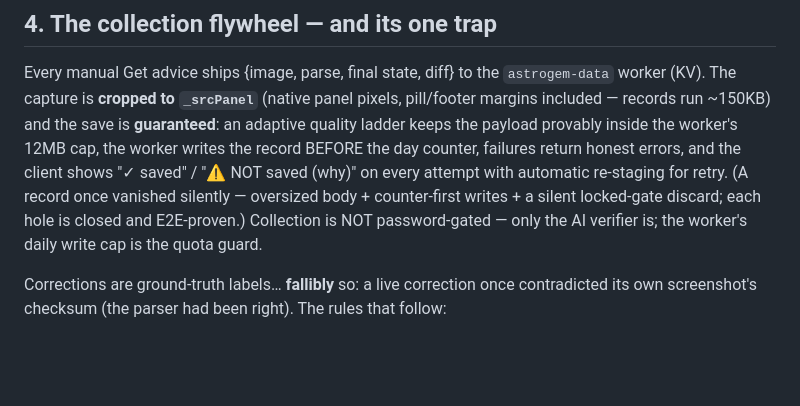
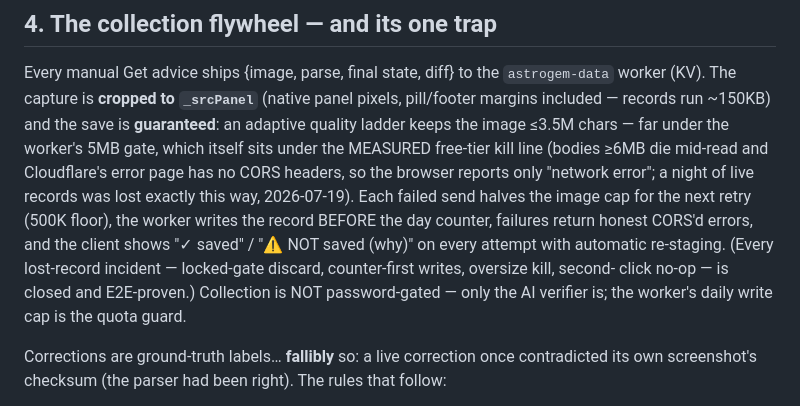
Before and after one commit to shizukaziye/astrogem-calculator, a Markdown page: docs/how-the-advisor-works.md, the part around the change. Rendered like a GitHub page; blank space fills up the shorter version.

Commit message:
docs: collection contract reflects the measured 5MB worker gate + self-shrinking retry
Co-Authored-By: Claude Fable 5 <noreply@anthropic.com>

```diff
--- a/docs/how-the-advisor-works.md
+++ b/docs/how-the-advisor-works.md
@@ -161,13 +161,17 @@ flood the DB with unreviewed data).
 Every manual Get advice ships {image, parse, final state, diff} to the
 `astrogem-data` worker (KV). The capture is **cropped to `_srcPanel`** (native
 panel pixels, pill/footer margins included — records run ~150KB) and the save is
-**guaranteed**: an adaptive quality ladder keeps the payload provably inside the
-worker's 12MB cap, the worker writes the record BEFORE the day counter, failures
-return honest errors, and the client shows "✓ saved" / "⚠ NOT saved (why)" on
-every attempt with automatic re-staging for retry. (A record once vanished
-silently — oversized body + counter-first writes + a silent locked-gate discard;
-each hole is closed and E2E-proven.) Collection is NOT password-gated — only the
-AI verifier is; the worker's daily write cap is the quota guard.
+**guaranteed**: an adaptive quality ladder keeps the image ≤3.5M chars — far
+under the worker's 5MB gate, which itself sits under the MEASURED free-tier kill
+line (bodies ≥6MB die mid-read and Cloudflare's error page has no CORS headers,
+so the browser reports only "network error"; a night of live records was lost
+exactly this way, 2026-07-19). Each failed send halves the image cap for the
+next retry (500K floor), the worker writes the record BEFORE the day counter,
+failures return honest CORS'd errors, and the client shows "✓ saved" / "⚠ NOT
+saved (why)" on every attempt with automatic re-staging. (Every lost-record
+incident — locked-gate discard, counter-first writes, oversize kill, second-
+click no-op — is closed and E2E-proven.) Collection is NOT password-gated —
+only the AI verifier is; the worker's daily write cap is the quota guard.
 
 Corrections are ground-truth labels…
 **fallibly** so: a live correction once contradicted its own screenshot's
```
